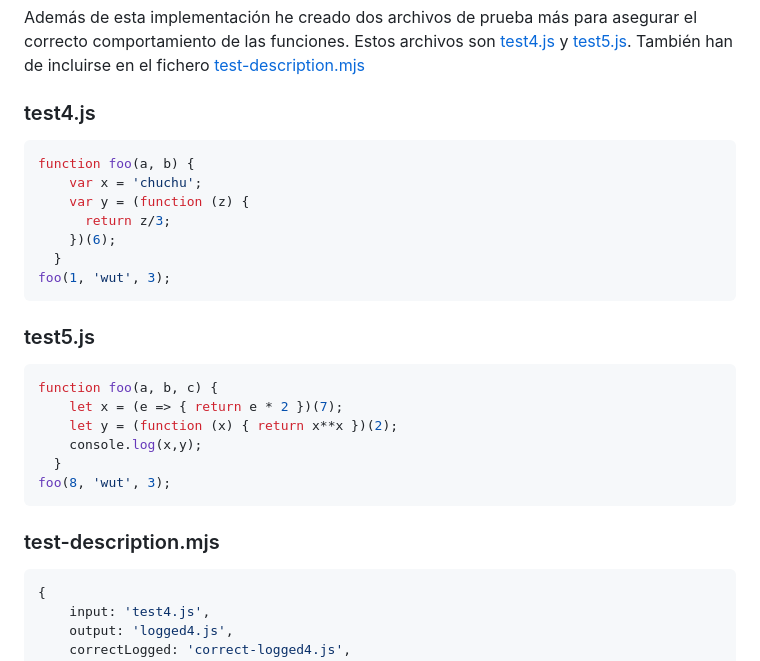
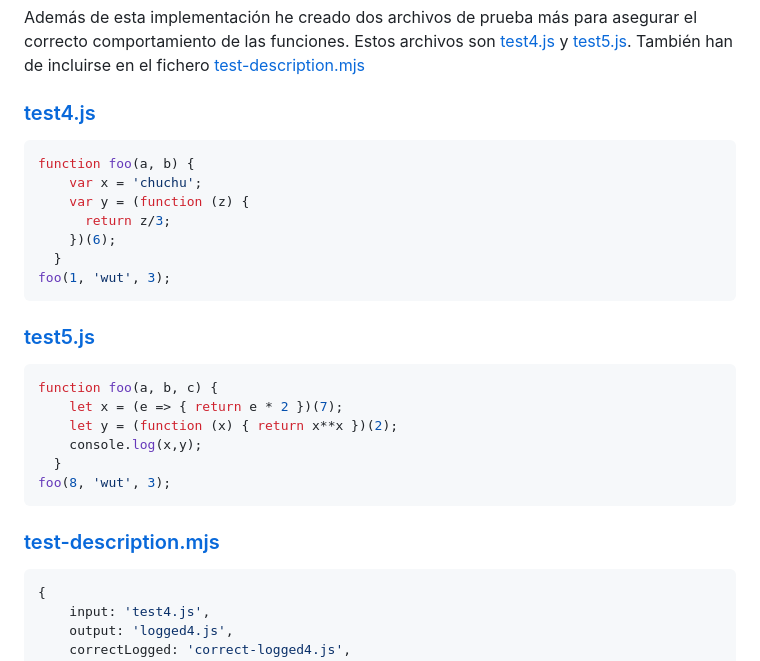
Before and after one commit to ULL-ESIT-PL-2223/espree-logging-marta-molina-fernandez-alu0101603360, a Markdown page: README.md, the part around the change. GitHub-like rendering.

````diff
--- a/README.md
+++ b/README.md
@@ -110,7 +110,7 @@ Su contenido varía únicamente en la forma de llamar al array de test. A difern
 
 Además de esta implementación he creado dos archivos de prueba más para asegurar el correcto comportamiento de las funciones. Estos archivos son [test4.js](test/data/test4.js) y [test5.js](test/data/test5.js). También han de incluirse en el fichero [test-description.mjs](./test/test-description.mjs)
 
-### test4.js
+### [test4.js](test/data/test4.js)
 
 ```javascript
 function foo(a, b) {
@@ -122,7 +122,7 @@ function foo(a, b) {
 foo(1, 'wut', 3);
 ```
 
-### test5.js
+### [test5.js](test/data/test5.js)
 
 ```javascript
 function foo(a, b, c) {
@@ -133,7 +133,7 @@ function foo(a, b, c) {
 foo(8, 'wut', 3);
 ```
 
-### test-description.mjs
+### [test-description.mjs](./test/test-description.mjs)
 
 ```javascript
 {
````
